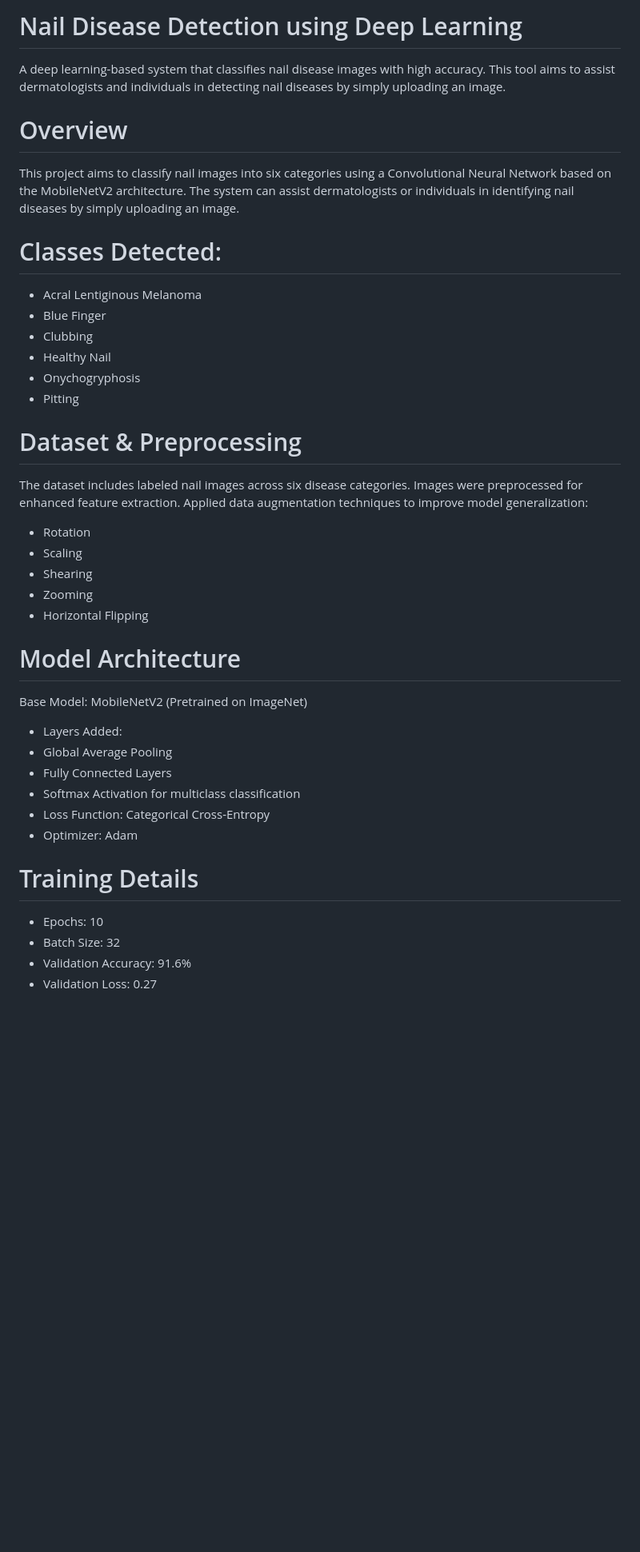
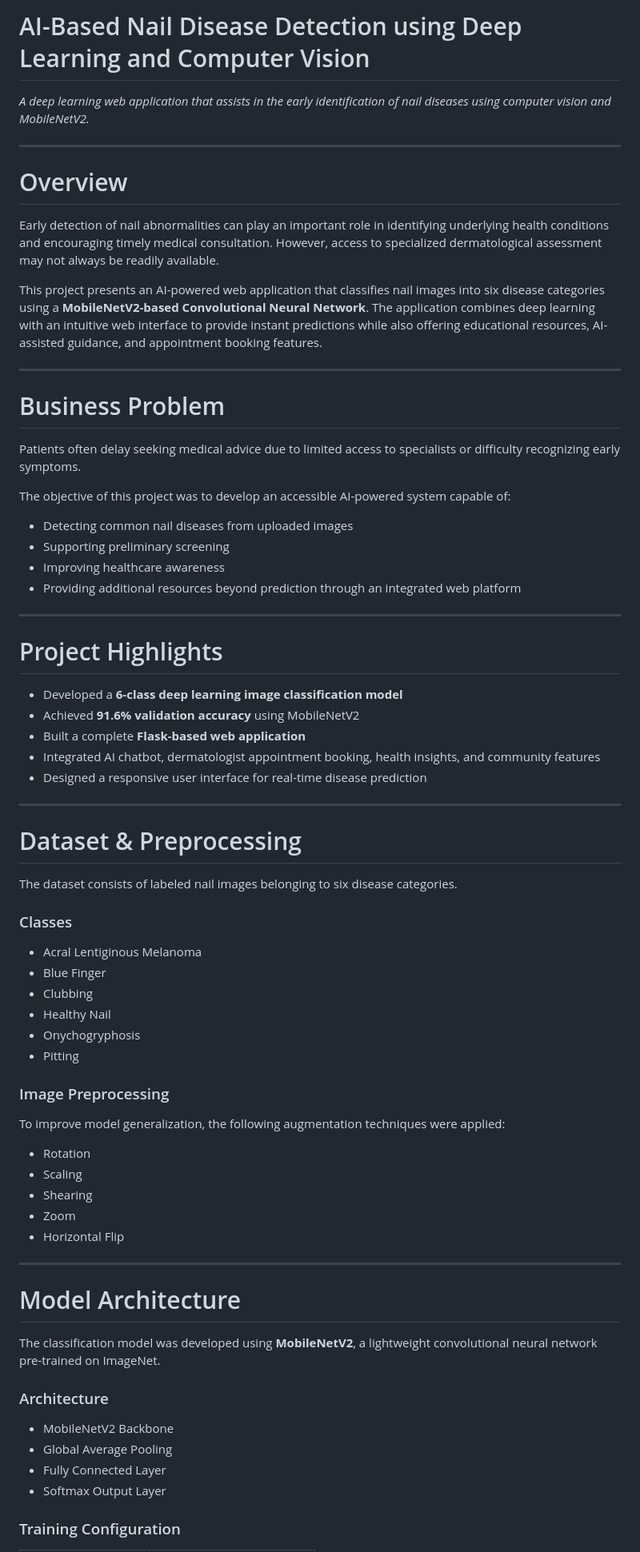
Before and after one commit to sarahhshaikhh/Nail-Disease-Detection-Using-Deep-Learning, a Markdown page: README.md, the part around one of its changes. Shown at 80% size. Rendered like a GitHub page; blank space fills up the shorter version.

```diff
--- a/README.md
+++ b/README.md
@@ -1,10 +1,46 @@
-# Nail Disease Detection using Deep Learning
-A deep learning-based system that classifies nail disease images with high accuracy. This tool aims to assist dermatologists and individuals in detecting nail diseases by simply uploading an image.
+# AI-Based Nail Disease Detection using Deep Learning and Computer Vision
+
+*A deep learning web application that assists in the early identification of nail diseases using computer vision and MobileNetV2.*
+
+---
 
 # Overview
-This project aims to classify nail images into six categories using a Convolutional Neural Network based on the MobileNetV2 architecture. The system can assist dermatologists or individuals in identifying nail diseases by simply uploading an image.
 
-# Classes Detected:
+Early detection of nail abnormalities can play an important role in identifying underlying health conditions and encouraging timely medical consultation. However, access to specialized dermatological assessment may not always be readily available.
+
+This project presents an AI-powered web application that classifies nail images into six disease categories using a **MobileNetV2-based Convolutional Neural Network**. The application combines deep learning with an intuitive web interface to provide instant predictions while also offering educational resources, AI-assisted guidance, and appointment booking features.
+
+---
+
+# Business Problem
+
+Patients often delay seeking medical advice due to limited access to specialists or difficulty recognizing early symptoms.
+
+The objective of this project was to develop an accessible AI-powered system capable of:
+
+- Detecting common nail diseases from uploaded images
+- Supporting preliminary screening
+- Improving healthcare awareness
+- Providing additional resources beyond prediction through an integrated web platform
+
+---
+
+# Project Highlights
+
+- Developed a **6-class deep learning image classification model**
+- Achieved **91.6% validation accuracy** using MobileNetV2
+- Built a complete **Flask-based web application**
+- Integrated AI chatbot, dermatologist appointment booking, health insights, and community features
+- Designed a responsive user interface for real-time disease prediction
+
+---
+
+# Dataset & Preprocessing
+
+The dataset consists of labeled nail images belonging to six disease categories.
+
+### Classes
+
 - Acral Lentiginous Melanoma
 - Blue Finger
 - Clubbing
@@ -12,29 +48,28 @@ This project aims to classify nail images into six categories using a Convolutio
 - Onychogryphosis
 - Pitting
 
-# Dataset & Preprocessing
-The dataset includes labeled nail images across six disease categories.
-Images were preprocessed for enhanced feature extraction.
-Applied data augmentation techniques to improve model generalization:
+### Image Preprocessing
+
+To improve model generalization, the following augmentation techniques were applied:
 
 - Rotation
 - Scaling
 - Shearing
-- Zooming
-- Horizontal Flipping
+- Zoom
+- Horizontal Flip
+
+---
 
 # Model Architecture
-Base Model: MobileNetV2 (Pretrained on ImageNet)
-- Layers Added:
+
+The classification model was developed using **MobileNetV2**, a lightweight convolutional neural network pre-trained on ImageNet.
+
+### Architecture
+
+- MobileNetV2 Backbone
 - Global Average Pooling
-- Fully Connected Layers
-- Softmax Activation for multiclass classification
-- Loss Function: Categorical Cross-Entropy
-- Optimizer: Adam
+- Fully Connected Layer
+- Softmax Output Layer
 
-# Training Details
-- Epochs: 10
-- Batch Size: 32
-- Validation Accuracy: 91.6%
-- Validation Loss: 0.27
+### Training Configuration
 
```
Also changed, not shown: other parts of README.md (+82 -45 lines).
